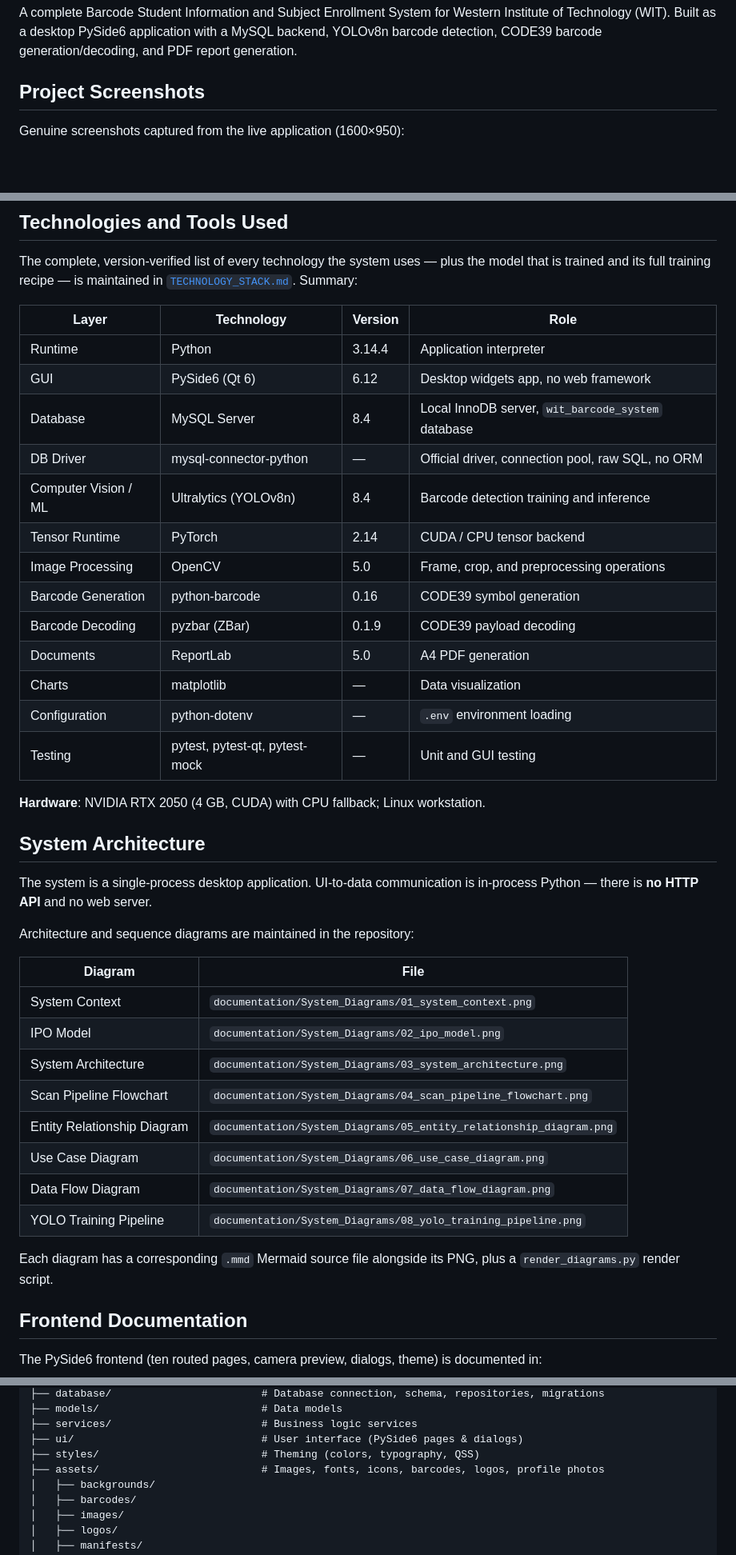
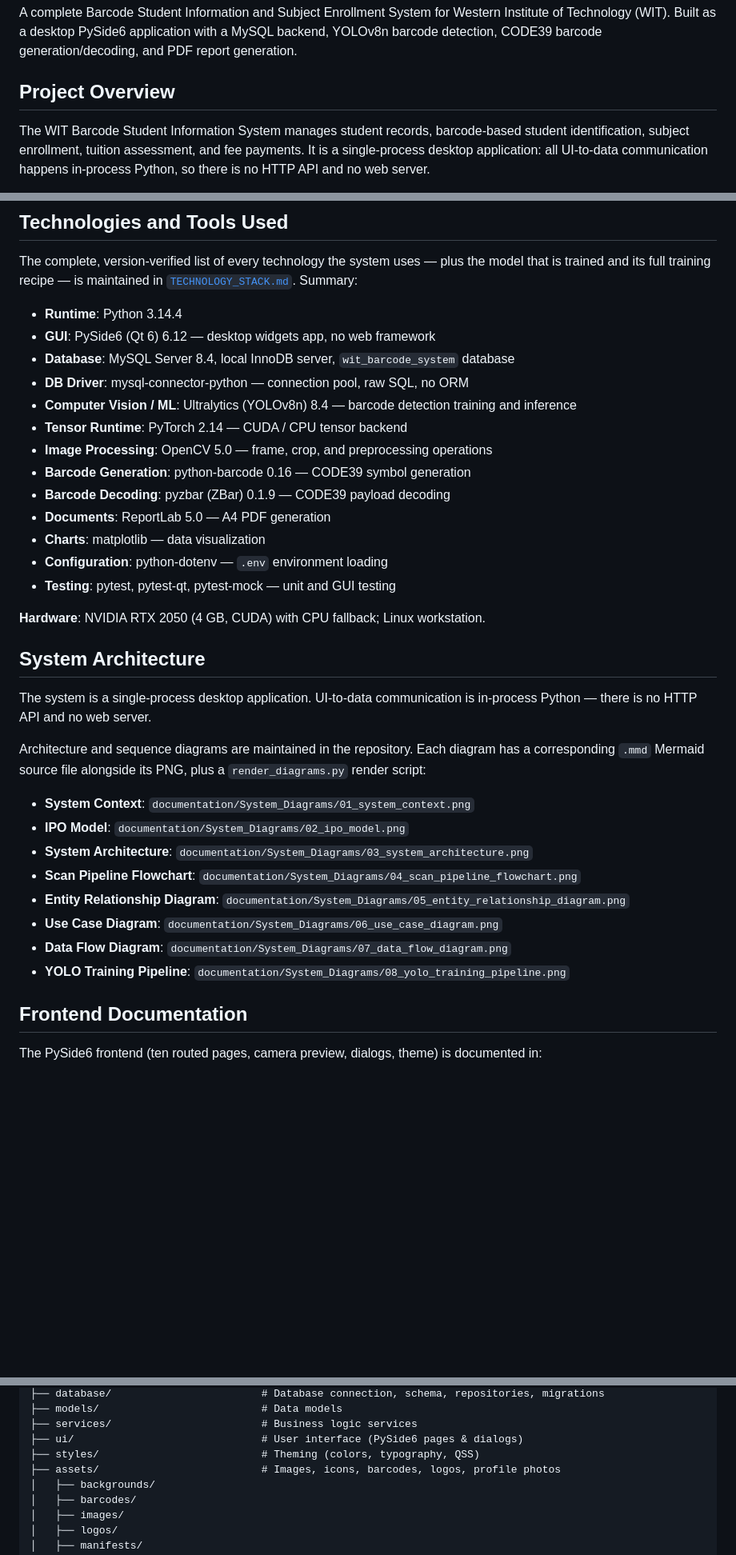
Before and after one commit to toms1010/Wit-Barcode-Sutdent-information-System, a Markdown page: README.md, 3 parts joined by grey strips. Shown at 80% size. Drawn GitHub-style; blank space fills up the shorter version.

```diff
--- a/README.md
+++ b/README.md
@@ -4,7 +4,7 @@
 
 A complete Barcode Student Information and Subject Enrollment System for Western Institute of Technology (WIT). Built as a desktop PySide6 application with a MySQL backend, YOLOv8n barcode detection, CODE39 barcode generation/decoding, and PDF report generation.
 
-## Project Screenshots
+## Project Overview
 
-Genuine screenshots captured from the live application (1600×950):
+The WIT Barcode Student Information System manages student records, barcode-based student identification, subject enrollment, tuition assessment, and fee payments. It is a single-process desktop application: all UI-to-data communication happens in-process Python, so there is no HTTP API and no web server.
 
@@ -57,42 +26,36 @@ Six charts generated from real project data:
 
 The complete, version-verified list of every technology the system uses — plus the model that is trained and its full training recipe — is maintained in [`TECHNOLOGY_STACK.md`](TECHNOLOGY_STACK.md). Summary:
 
-| Layer | Technology | Version | Role |
-|-------|------------|---------|------|
-| Runtime | Python | 3.14.4 | Application interpreter |
-| GUI | PySide6 (Qt 6) | 6.12 | Desktop widgets app, no web framework |
-| Database | MySQL Server | 8.4 | Local InnoDB server, `wit_barcode_system` database |
-| DB Driver | mysql-connector-python | — | Official driver, connection pool, raw SQL, no ORM |
-| Computer Vision / ML | Ultralytics (YOLOv8n) | 8.4 | Barcode detection training and inference |
-| Tensor Runtime | PyTorch | 2.14 | CUDA / CPU tensor backend |
-| Image Processing | OpenCV | 5.0 | Frame, crop, and preprocessing operations |
-| Barcode Generation | python-barcode | 0.16 | CODE39 symbol generation |
-| Barcode Decoding | pyzbar (ZBar) | 0.1.9 | CODE39 payload decoding |
-| Documents | ReportLab | 5.0 | A4 PDF generation |
-| Charts | matplotlib | — | Data visualization |
-| Configuration | python-dotenv | — | `.env` environment loading |
-| Testing | pytest, pytest-qt, pytest-mock | — | Unit and GUI testing |
+- **Runtime**: Python 3.14.4
+- **GUI**: PySide6 (Qt 6) 6.12 — desktop widgets app, no web framework
+- **Database**: MySQL Server 8.4, local InnoDB server, `wit_barcode_system` database
+- **DB Driver**: mysql-connector-python — connection pool, raw SQL, no ORM
+- **Computer Vision / ML**: Ultralytics (YOLOv8n) 8.4 — barcode detection training and inference
+- **Tensor Runtime**: PyTorch 2.14 — CUDA / CPU tensor backend
+- **Image Processing**: OpenCV 5.0 — frame, crop, and preprocessing operations
+- **Barcode Generation**: python-barcode 0.16 — CODE39 symbol generation
+- **Barcode Decoding**: pyzbar (ZBar) 0.1.9 — CODE39 payload decoding
+- **Documents**: ReportLab 5.0 — A4 PDF generation
+- **Charts**: matplotlib — data visualization
+- **Configuration**: python-dotenv — `.env` environment loading
+- **Testing**: pytest, pytest-qt, pytest-mock — unit and GUI testing
 
 **Hardware**: NVIDIA RTX 2050 (4 GB, CUDA) with CPU fallback; Linux workstation.
 
 ## System Architecture
 
-The system is a single-process desktop application. UI-to-data communication is in-process Python — there is **no HTTP API** and no web server.
+The system is a single-process desktop application. UI-to-data communication is in-process Python — there is no HTTP API and no web server.
 
-Architecture and sequence diagrams are maintained in the repository:
+Architecture and sequence diagrams are maintained in the repository. Each diagram has a corresponding `.mmd` Mermaid source file alongside its PNG, plus a `render_diagrams.py` render script:
 
-| Diagram | File |
-|---------|------|
-| System Context | `documentation/System_Diagrams/01_system_context.png` |
-| IPO Model | `documentation/System_Diagrams/02_ipo_model.png` |
-| System Architecture | `documentation/System_Diagrams/03_system_architecture.png` |
-| Scan Pipeline Flowchart | `documentation/System_Diagrams/04_scan_pipeline_flowchart.png` |
-| Entity Relationship Diagram | `documentation/System_Diagrams/05_entity_relationship_diagram.png` |
-| Use Case Diagram | `documentation/System_Diagrams/06_use_case_diagram.png` |
-| Data Flow Diagram | `documentation/System_Diagrams/07_data_flow_diagram.png` |
-| YOLO Training Pipeline | `documentation/System_Diagrams/08_yolo_training_pipeline.png` |
-
-Each diagram has a corresponding `.mmd` Mermaid source file alongside its PNG, plus a `render_diagrams.py` render script.
+- **System Context**: `documentation/System_Diagrams/01_system_context.png`
+- **IPO Model**: `documentation/System_Diagrams/02_ipo_model.png`
+- **System Architecture**: `documentation/System_Diagrams/03_system_architecture.png`
+- **Scan Pipeline Flowchart**: `documentation/System_Diagrams/04_scan_pipeline_flowchart.png`
+- **Entity Relationship Diagram**: `documentation/System_Diagrams/05_entity_relationship_diagram.png`
+- **Use Case Diagram**: `documentation/System_Diagrams/06_use_case_diagram.png`
+- **Data Flow Diagram**: `documentation/System_Diagrams/07_data_flow_diagram.png`
+- **YOLO Training Pipeline**: `documentation/System_Diagrams/08_yolo_training_pipeline.png`
 
 ## Frontend Documentation
 
@@ -295,7 +258,7 @@ WIT Barcode Student Information System/
 ├── services/                        # Business logic services
 ├── ui/                              # User interface (PySide6 pages & dialogs)
 ├── styles/                          # Theming (colors, typography, QSS)
-├── assets/                          # Images, fonts, icons, barcodes, logos, profile photos
+├── assets/                          # Images, icons, barcodes, logos, profile photos
 │   ├── backgrounds/
 │   ├── barcodes/
 │   ├── images/
```
Also changed, not shown: other parts of README.md (+83 -35 lines).
